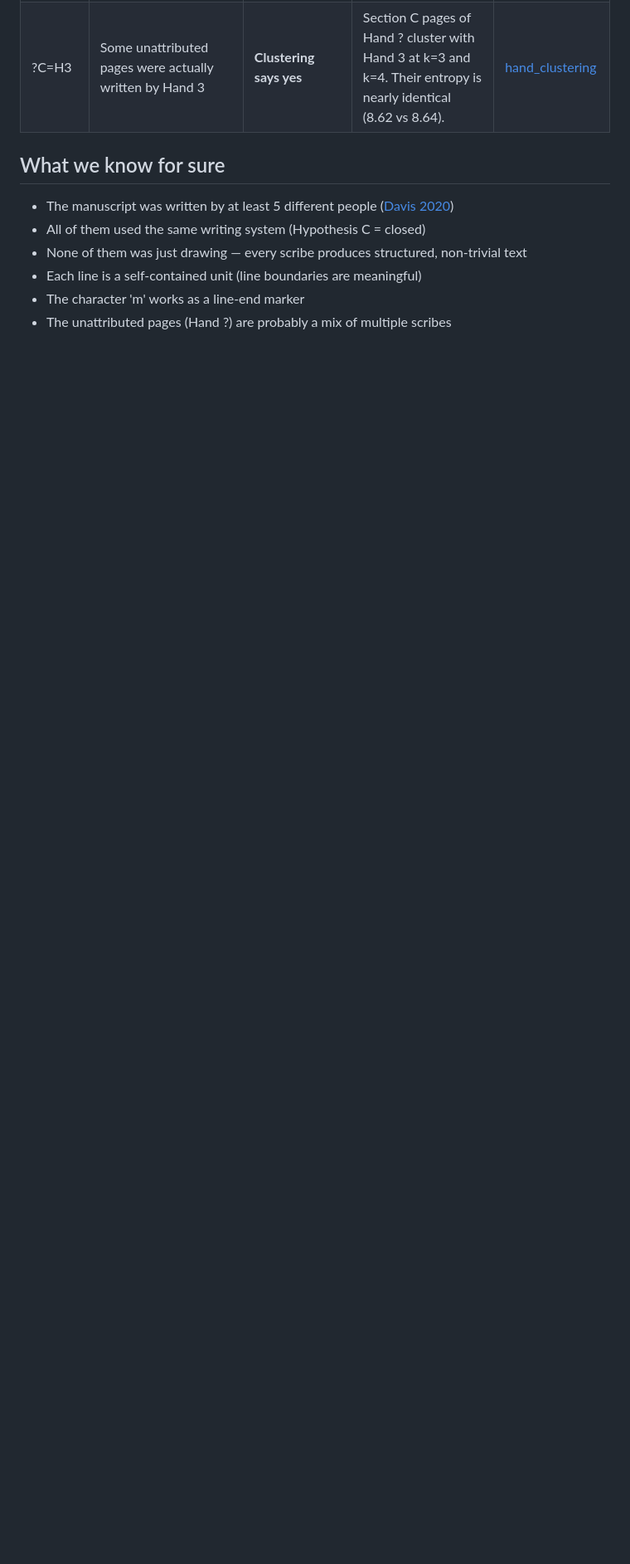
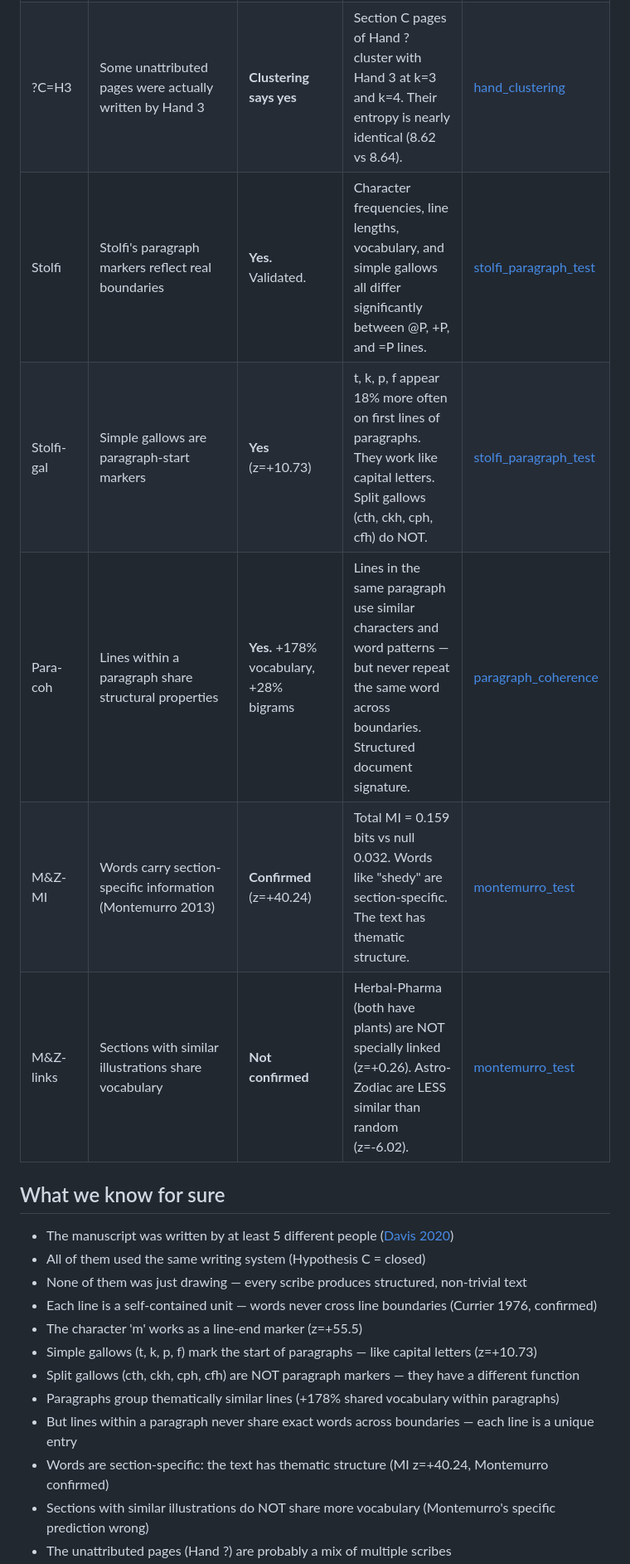
Before and after one commit to antenore/voynich-toolkit, a Markdown page: README.md, the part around one of its changes. Shown at 83% size. Rendered like a GitHub page; blank space fills up the shorter version.

Commit message:
Update README and docs with Phases 7a/7b/7c/8 results
Add Stolfi validation, paragraph coherence, and Montemurro verification
to the hypothesis table and "what we know" section. Add new CLI commands.

```diff
--- a/README.md
+++ b/README.md
@@ -25,12 +25,23 @@ The goal is simple: **take every testable claim about the Voynich and either con
 | Currier-7c | Split gallows appear only at paragraph start | **Not confirmed** | 87% of split gallows are on continuation lines, not paragraph starts. Currier's observation doesn't hold. | [currier_line_test](output/stats/currier_line_test_summary.txt) |
 | ?-hand | Hand ? (unattributed pages) is a single scribe | **Probably not** | Hand ? covers all sections, all Currier languages, and has entropy +12 standard deviations above expected. Split by section, different parts behave in opposite ways. | [hand_unknown](output/stats/hand_unknown_summary.txt) |
 | ?C=H3 | Some unattributed pages were actually written by Hand 3 | **Clustering says yes** | Section C pages of Hand ? cluster with Hand 3 at k=3 and k=4. Their entropy is nearly identical (8.62 vs 8.64). | [hand_clustering](output/stats/hand_clustering_summary.txt) |
+| Stolfi | Stolfi's paragraph markers reflect real boundaries | **Yes.** Validated. | Character frequencies, line lengths, vocabulary, and simple gallows all differ significantly between @P, +P, and =P lines. | [stolfi_paragraph_test](output/stats/stolfi_paragraph_test_summary.txt) |
+| Stolfi-gal | Simple gallows are paragraph-start markers | **Yes** (z=+10.73) | t, k, p, f appear 18% more often on first lines of paragraphs. They work like capital letters. Split gallows (cth, ckh, cph, cfh) do NOT. | [stolfi_paragraph_test](output/stats/stolfi_paragraph_test_summary.txt) |
+| Para-coh | Lines within a paragraph share structural properties | **Yes.** +178% vocabulary, +28% bigrams | Lines in the same paragraph use similar characters and word patterns — but never repeat the same word across boundaries. Structured document signature. | [paragraph_coherence](output/stats/paragraph_coherence_test_summary.txt) |
+| M&Z-MI | Words carry section-specific information (Montemurro 2013) | **Confirmed** (z=+40.24) | Total MI = 0.159 bits vs null 0.032. Words like "shedy" are section-specific. The text has thematic structure. | [montemurro_test](output/stats/montemurro_test_summary.txt) |
+| M&Z-links | Sections with similar illustrations share vocabulary | **Not confirmed** | Herbal-Pharma (both have plants) are NOT specially linked (z=+0.26). Astro-Zodiac are LESS similar than random (z=-6.02). | [montemurro_test](output/stats/montemurro_test_summary.txt) |
 
 ## What we know for sure
 
 - The manuscript was written by at least 5 different people ([Davis 2020](https://muse.jhu.edu/article/754633))
 - All of them used the same writing system (Hypothesis C = closed)
 - None of them was just drawing — every scribe produces structured, non-trivial text
-- Each line is a self-contained unit (line boundaries are meaningful)
-- The character 'm' works as a line-end marker
+- Each line is a self-contained unit — words never cross line boundaries (Currier 1976, confirmed)
+- The character 'm' works as a line-end marker (z=+55.5)
+- Simple gallows (t, k, p, f) mark the start of paragraphs — like capital letters (z=+10.73)
+- Split gallows (cth, ckh, cph, cfh) are NOT paragraph markers — they have a different function
+- Paragraphs group thematically similar lines (+178% shared vocabulary within paragraphs)
+- But lines within a paragraph never share exact words across boundaries — each line is a unique entry
+- Words are section-specific: the text has thematic structure (MI z=+40.24, Montemurro confirmed)
+- Sections with similar illustrations do NOT share more vocabulary (Montemurro's specific prediction wrong)
 - The unattributed pages (Hand ?) are probably a mix of multiple scribes
```
Also changed, not shown: other parts of README.md (+6 -2 lines).
